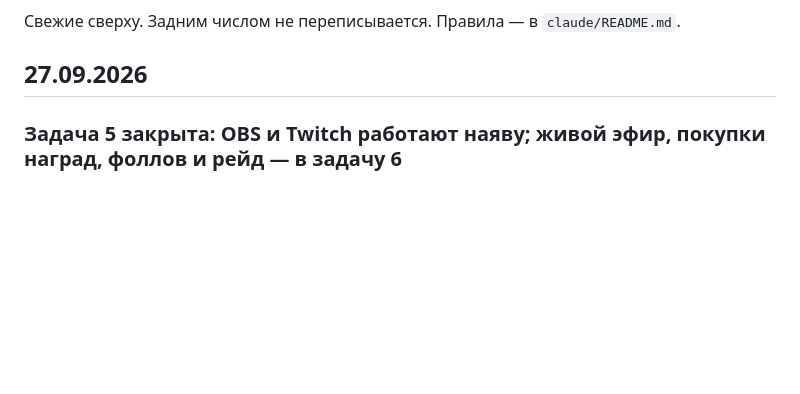
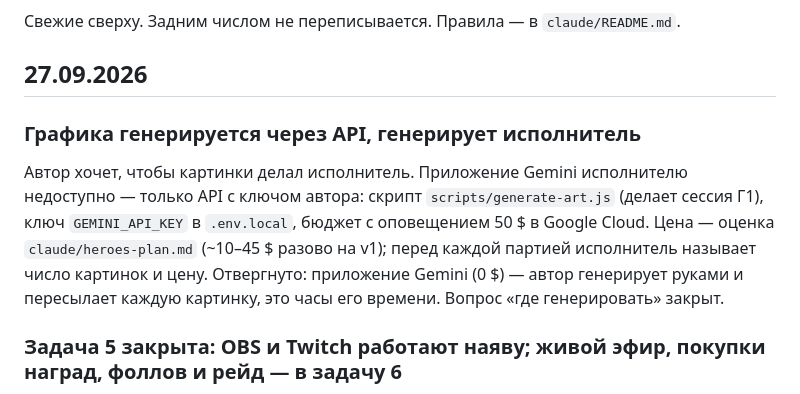
Before and after one commit to mashninski/stream-chars, a Markdown page: claude/journal.md, the part around the change. GitHub-like rendering; blank space fills up the shorter version.

```diff
--- a/claude/journal.md
+++ b/claude/journal.md
@@ -3,6 +3,9 @@
 Свежие сверху. Задним числом не переписывается. Правила — в `claude/README.md`.
 
 ## 27.09.2026
+
+### Графика генерируется через API, генерирует исполнитель
+Автор хочет, чтобы картинки делал исполнитель. Приложение Gemini исполнителю недоступно — только API с ключом автора: скрипт `scripts/generate-art.js` (делает сессия Г1), ключ `GEMINI_API_KEY` в `.env.local`, бюджет с оповещением 50 $ в Google Cloud. Цена — оценка `claude/heroes-plan.md` (~10–45 $ разово на v1); перед каждой партией исполнитель называет число картинок и цену. Отвергнуто: приложение Gemini (0 $) — автор генерирует руками и пересылает каждую картинку, это часы его времени. Вопрос «где генерировать» закрыт.
 
 ### Задача 5 закрыта: OBS и Twitch работают наяву; живой эфир, покупки наград, фоллов и рейд — в задачу 6
 Проверено с автором: скрипт в настоящем OBS (запуск с OBS, остановка при закрытии, перезапуск, выгрузка и повторное подключение), «Дадаць аверлэй у сцэну» без дублей, «Абнавіць аверлэй», док-панель и оба окна (всплывающие окна в OBS открываются — второй и третьей док-панелью делать не нужно), «Праверка», перенос `data/viewers.json` в формат 2 с копией, регистрация приложения Twitch, вход, права, EventSub 6 из 6, создание 8 наград, появление и уход героя второго аккаунта, «першае слова», спецдействия и общие действия с кнопок окна «Персанажы». Не проверено (живых зрителей и эфира не было, у второго аккаунта 0 баллов): фолловер → убор, покупка наград, рейд, облако длиннее 100 символов, команда «!», цвет ника у тех, кто его не выбирал. Это — задача 6. Старый оверлей «Браузер» из задач 1–3 удалён из сцены автором (иначе каждый герой рисовался дважды).
```
Also changed, not shown: claude/heroes-plan.md (+6 -4 lines), claude/open-questions.md (+0 -1 lines).
